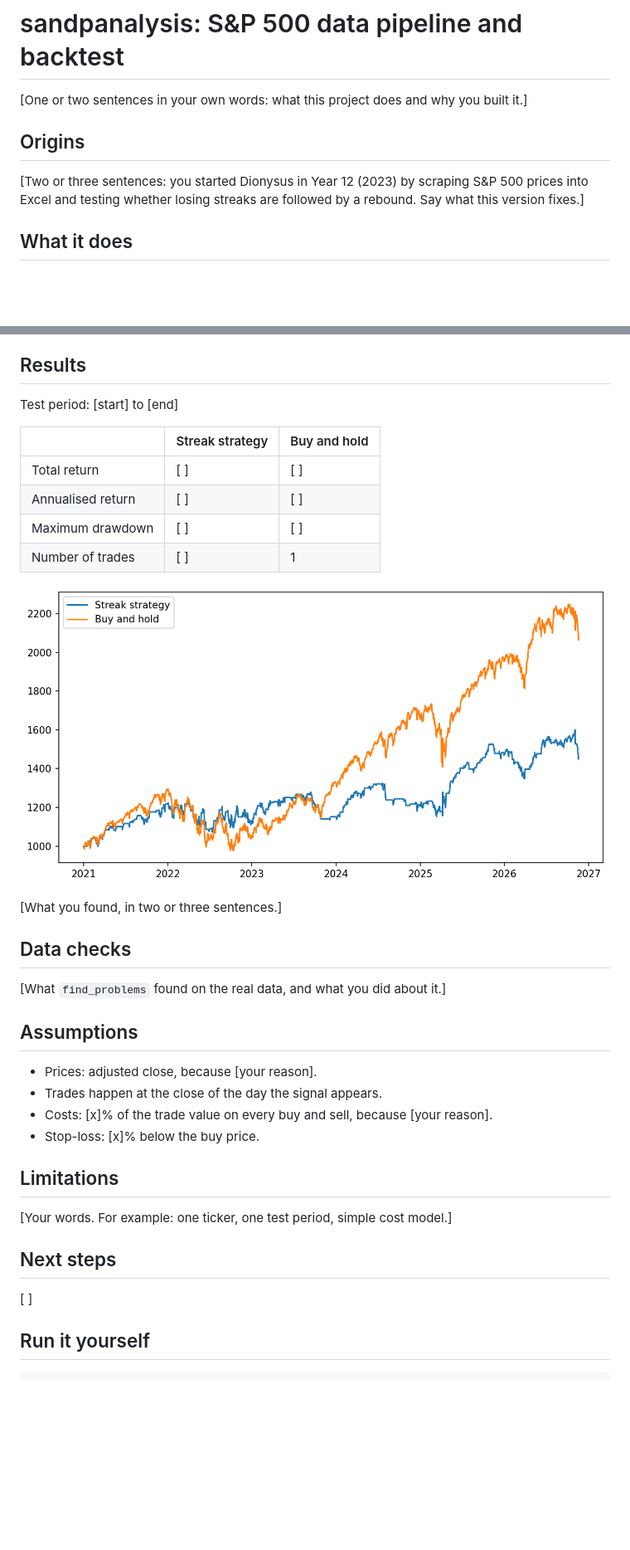
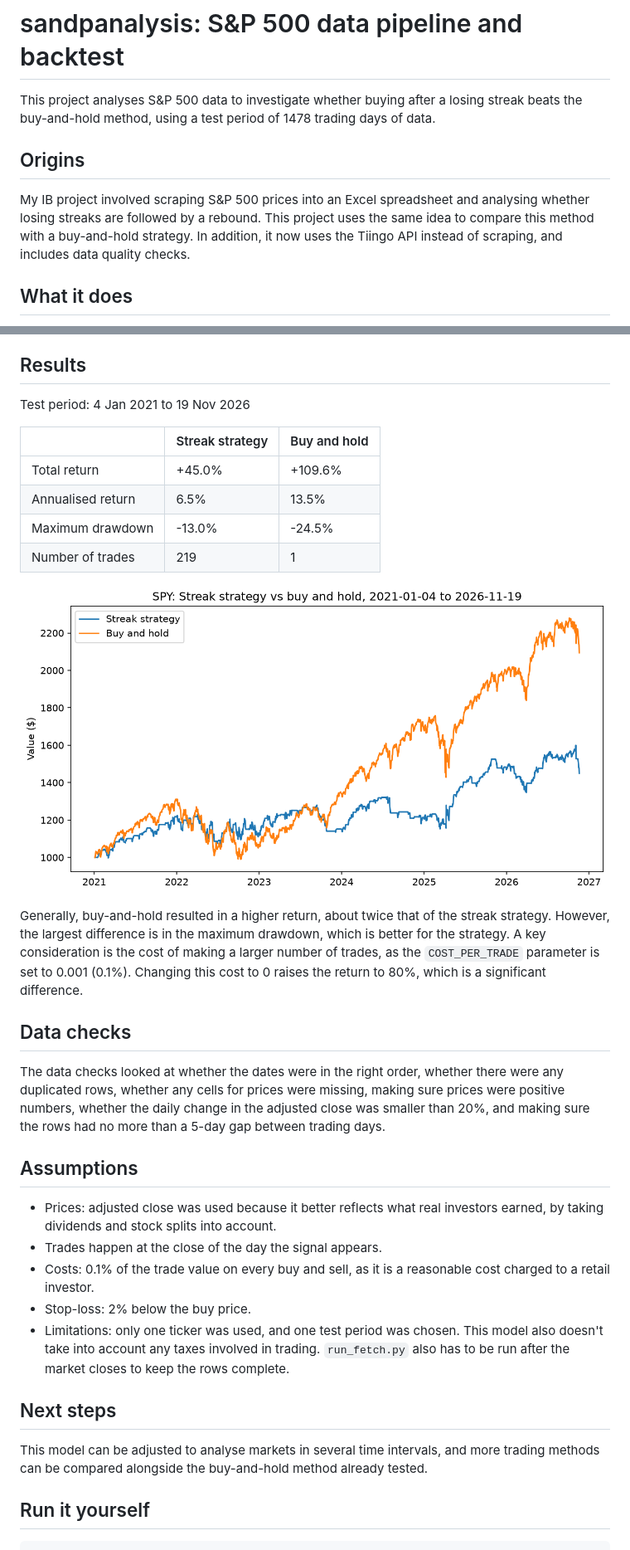
Before and after one commit to yaotanir-blip/sandpanalysis, a Markdown page: README.md, 2 parts joined by grey strips. Shown at 83% size. Rendered like a GitHub page; pictures changed too: results/equity_test.png; blank space fills up the shorter version.

```diff
--- a/README.md
+++ b/README.md
@@ -1,10 +1,10 @@
 # sandpanalysis: S&P 500 data pipeline and backtest
 
-[One or two sentences in your own words: what this project does and why you built it.]
+This project analyses S&P 500 data to investigate whether buying after a losing streak beats the buy-and-hold method, using a test period of 1478 trading days of data.
 
 ## Origins
 
-[Two or three sentences: you started Dionysus in Year 12 (2023) by scraping S&P 500 prices into Excel and testing whether losing streaks are followed by a rebound. Say what this version fixes.]
+My IB project involved scraping S&P 500 prices into an Excel spreadsheet and analysing whether losing streaks are followed by a rebound. This project uses the same idea to compare this method with a buy-and-hold strategy. In addition, it now uses the Tiingo API instead of scraping, and includes data quality checks.
 
 ## What it does
 
@@ -16,37 +16,34 @@
 
 ## Results
 
-Test period: [start] to [end]
+Test period: 4 Jan 2021 to 19 Nov 2026
 
 | | Streak strategy | Buy and hold |
 |---|---|---|
-| Total return | [ ] | [ ] |
-| Annualised return | [ ] | [ ] |
-| Maximum drawdown | [ ] | [ ] |
-| Number of trades | [ ] | 1 |
+| Total return | +45.0% | +109.6% |
+| Annualised return | 6.5% | 13.5% |
+| Maximum drawdown | -13.0% | -24.5% |
+| Number of trades | 219 | 1 |
 
 ![Equity curves on the test period](results/equity_test.png)
 
-[What you found, in two or three sentences.]
+Generally, buy-and-hold resulted in a higher return, about twice that of the streak strategy. However, the largest difference is in the maximum drawdown, which is better for the strategy. A key consideration is the cost of making a larger number of trades, as the `COST_PER_TRADE` parameter is set to 0.001 (0.1%). Changing this cost to 0 raises the return to 80%, which is a significant difference.
 
 ## Data checks
 
-[What `find_problems` found on the real data, and what you did about it.]
+The data checks looked at whether the dates were in the right order, whether there were any duplicated rows, whether any cells for prices were missing, making sure prices were positive numbers, whether the daily change in the adjusted close was smaller than 20%, and making sure the rows had no more than a 5-day gap between trading days.
 
 ## Assumptions
 
-- Prices: adjusted close, because [your reason].
+- Prices: adjusted close was used because it better reflects what real investors earned, by taking dividends and stock splits into account.
 - Trades happen at the close of the day the signal appears.
-- Costs: [x]% of the trade value on every buy and sell, because [your reason].
-- Stop-loss: [x]% below the buy price.
-
-## Limitations
-
-[Your words. For example: one ticker, one test period, simple cost model.]
+- Costs: 0.1% of the trade value on every buy and sell, as it is a reasonable cost charged to a retail investor.
+- Stop-loss: 2% below the buy price.
+- Limitations: only one ticker was used, and one test period was chosen. This model also doesn't take into account any taxes involved in trading. `run_fetch.py` also has to be run after the market closes to keep the rows complete.
 
 ## Next steps
 
-[ ]
+This model can be adjusted to analyse markets in several time intervals, and more trading methods can be compared alongside the buy-and-hold method already tested.
 
 ## Run it yourself
 
```
Also changed, not shown: 1 other file.
